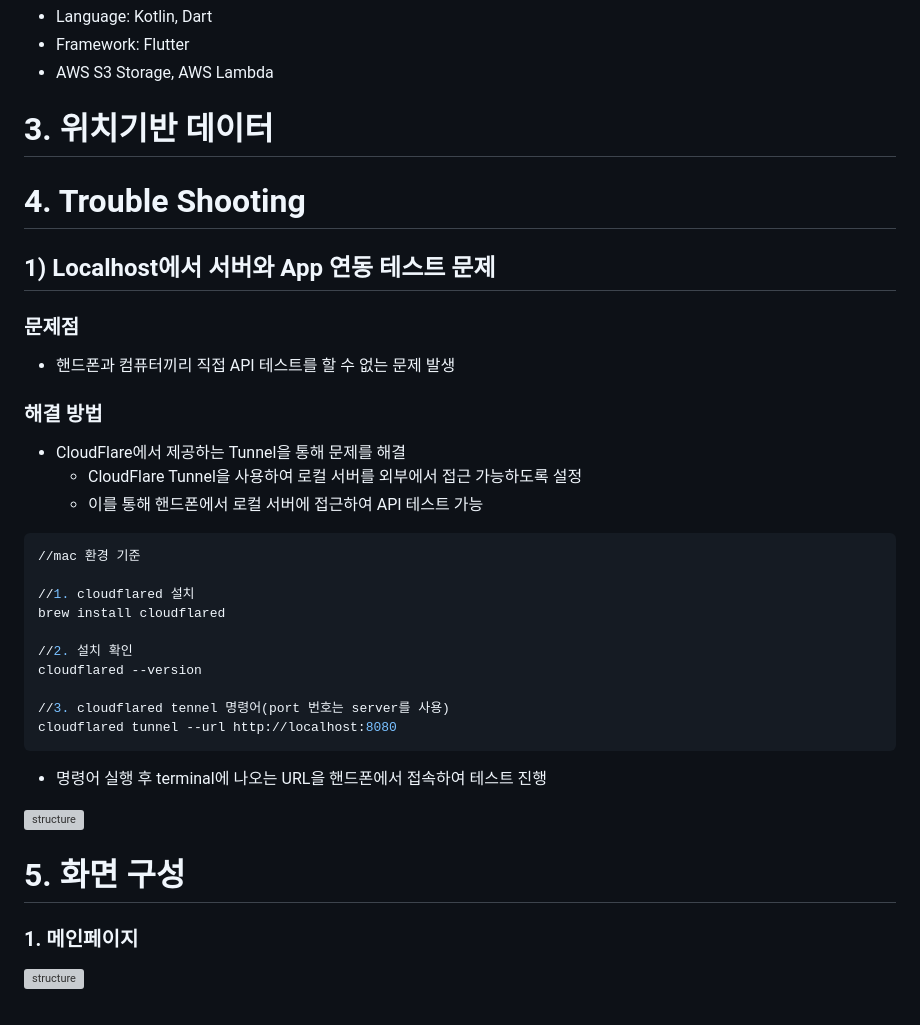
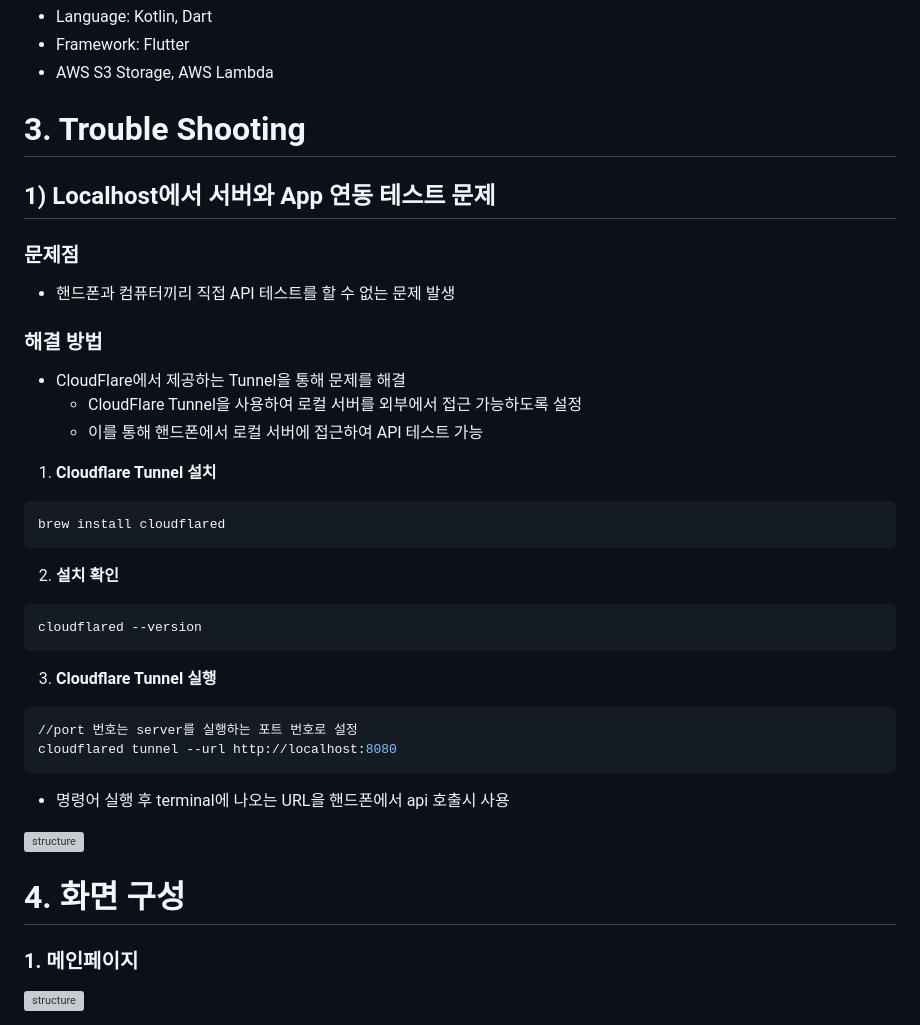
Before and after one commit to gominnam/OdysseyLogApp, a Markdown page: README.md, the part around the change. Drawn GitHub-style; grey boxes are pictures that could not be loaded.

Commit message:
fix typos README.md file

````diff
--- a/README.md
+++ b/README.md
@@ -19,10 +19,7 @@ App의 주요 기능은 다음과 같습니다:
 </br></br>
 
 
-# 3. 위치기반 데이터
-
-
-# 4. Trouble Shooting
+# 3. Trouble Shooting
 
 ## 1) Localhost에서 서버와 App 연동 테스트 문제
 
@@ -34,27 +31,31 @@ App의 주요 기능은 다음과 같습니다:
   - CloudFlare Tunnel을 사용하여 로컬 서버를 외부에서 접근 가능하도록 설정
   - 이를 통해 핸드폰에서 로컬 서버에 접근하여 API 테스트 가능
 
+
+1. **Cloudflare Tunnel 설치**
 ```shell
-//mac 환경 기준
+brew install cloudflared
+```
 
-//1. cloudflared 설치
-brew install cloudflared
+2. **설치 확인**
+```shell
+cloudflared --version
+```
 
-//2. 설치 확인
-cloudflared --version
-
-//3. cloudflared tennel 명령어(port 번호는 server를 사용)
+3. **Cloudflare Tunnel 실행**
+```shell
+//port 번호는 server를 실행하는 포트 번호로 설정
 cloudflared tunnel --url http://localhost:8080
 ```
 
-- 명령어 실행 후 terminal에 나오는 URL을 핸드폰에서 접속하여 테스트 진행
+- 명령어 실행 후 terminal에 나오는 URL을 핸드폰에서 api 호출시 사용
 
 <img src="screenshots/cloudflare_tunnel.png" alt="structure" width="350" height="150"/></br>
 
 </br></br>
 
 
-# 5. 화면 구성
+# 4. 화면 구성
 
 ### 1. 메인페이지
 
````
